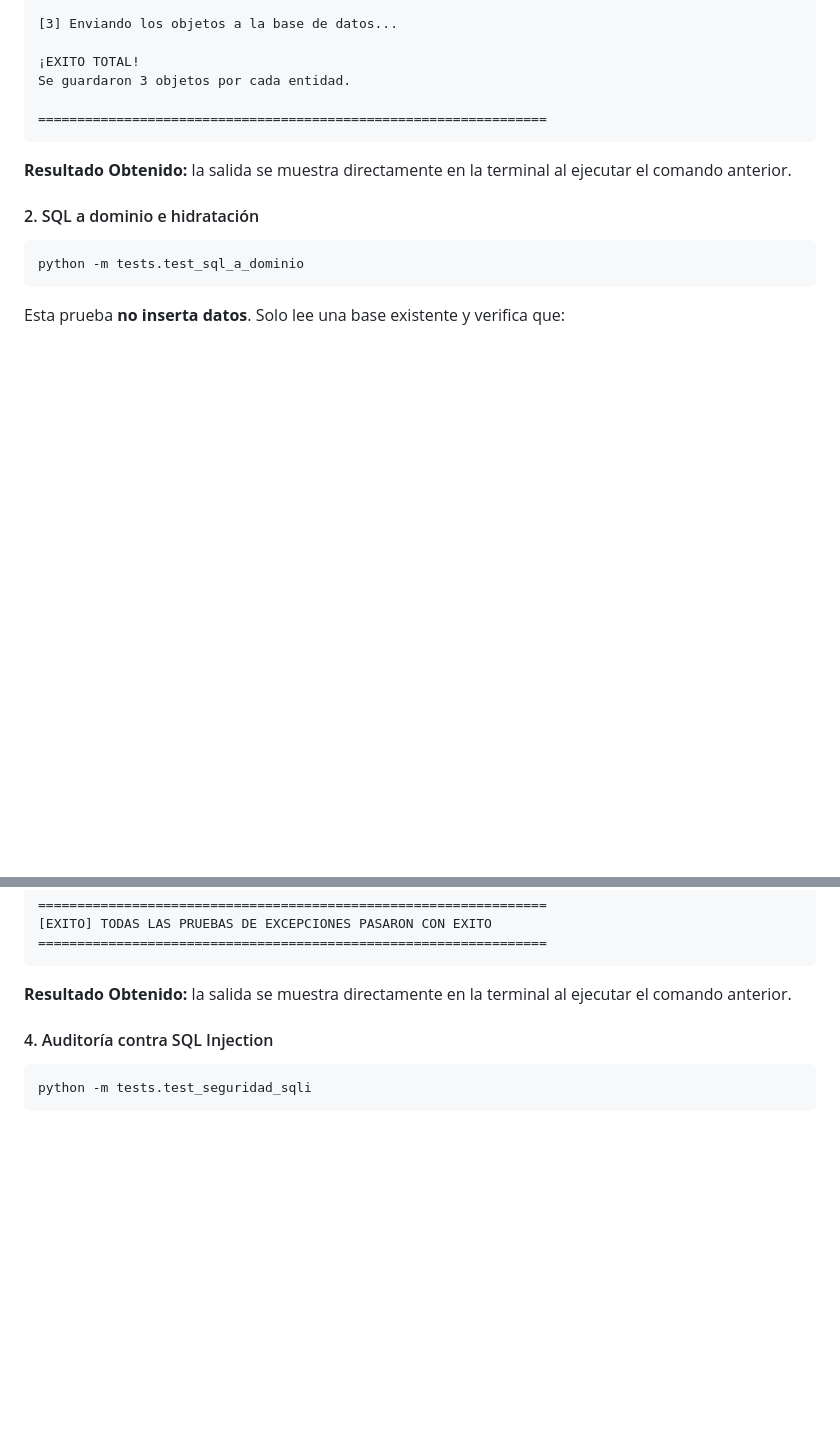
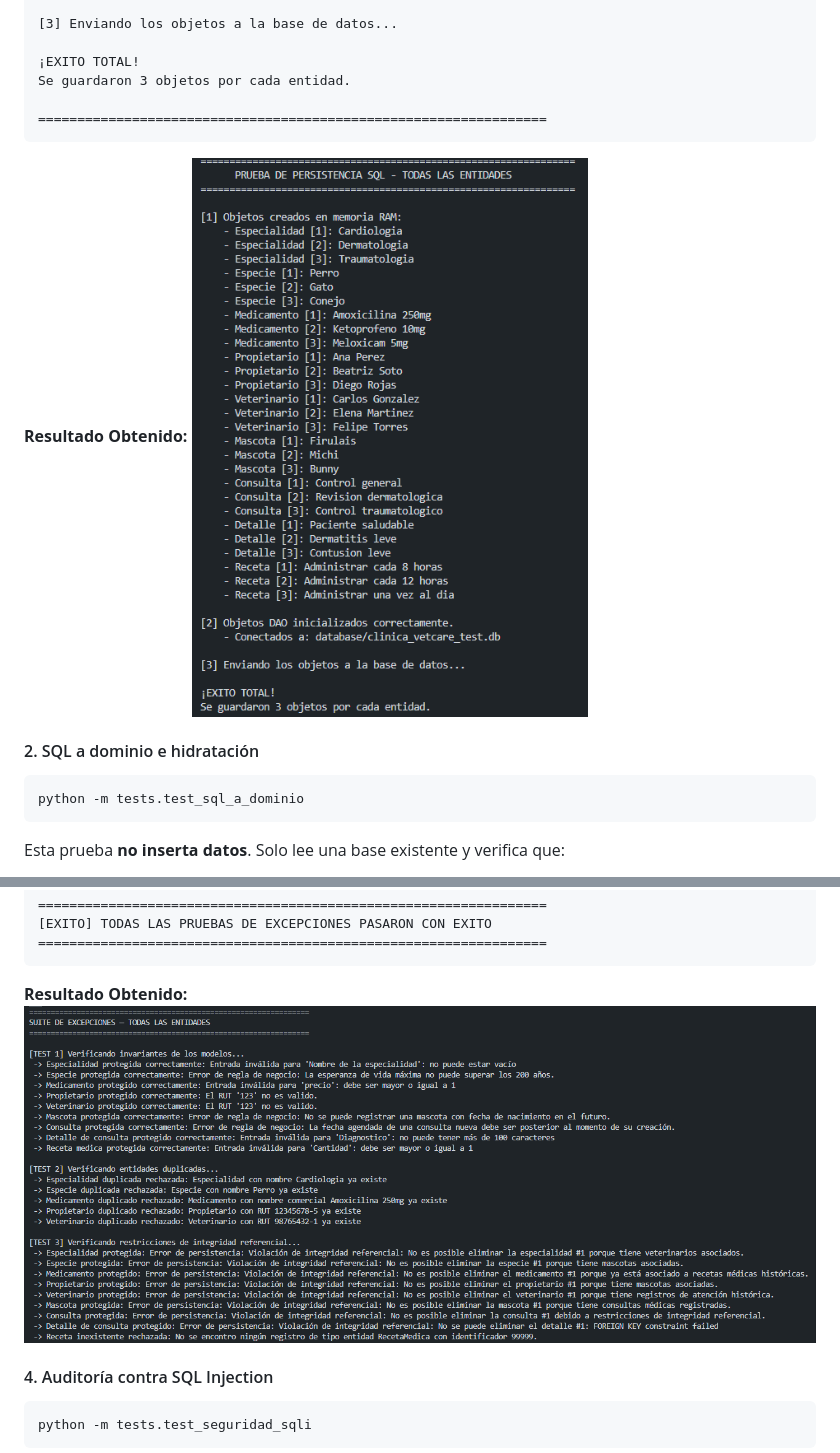
Before and after one commit to tomassotomella/Evaluacion_3_POO, a Markdown page: README.md, 2 parts joined by grey strips. Drawn GitHub-style; pictures changed too: docs/evidencias/resultado_excepciones_integridad.png (added), docs/evidencias/resultado_persistencia_sql.png (added); blank space fills up the shorter version.

````diff
--- a/README.md
+++ b/README.md
@@ -947,8 +947,8 @@ Se guardaron 3 objetos por cada entidad.
 =================================================================
 ```
 
-**Resultado Obtenido:** la salida se muestra directamente en la terminal al
-ejecutar el comando anterior.
+**Resultado Obtenido:**
+![Resultado de la prueba de persistencia SQL](docs/evidencias/resultado_persistencia_sql.png)
 
 #### 2. SQL a dominio e hidratación
 
@@ -1117,8 +1118,8 @@ SUITE DE EXCEPCIONES — TODAS LAS ENTIDADES
 =================================================================
 ```
 
-**Resultado Obtenido:** la salida se muestra directamente en la terminal al
-ejecutar el comando anterior.
+**Resultado Obtenido:**
+![Resultado de las pruebas de excepciones e integridad](docs/evidencias/resultado_excepciones_integridad.png)
 
 #### 4. Auditoría contra SQL Injection
 
````
Also changed, not shown: other parts of README.md (+5 -4 lines), docs/evidencias/resultado_auditoria_sql_injection.png (added), docs/evidencias/resultado_hidratacion_relaciones.png (added), docs/evidencias/resultado_sql_a_dominio.png (added), 4 other files.
